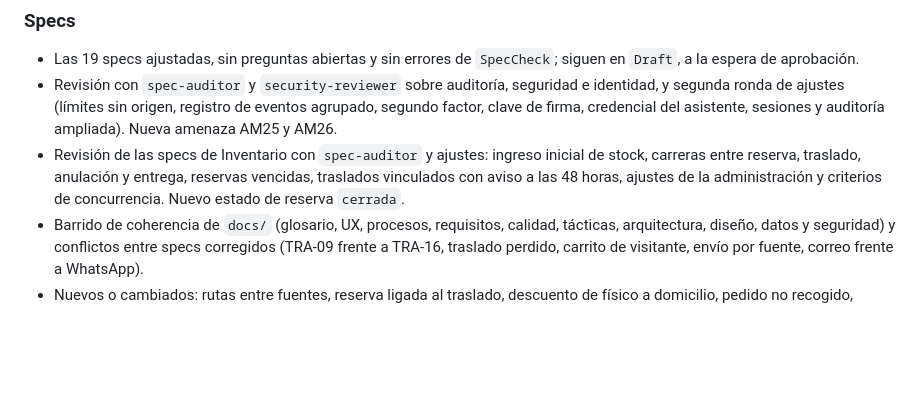
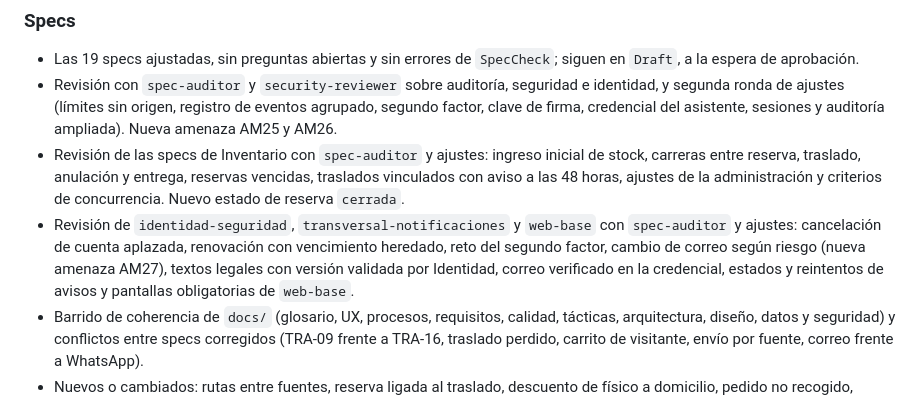
Before and after one commit to P35C4D0R4B1050/BabelHub, a Markdown page: progress/CHANGELOG.md, the part around the change. Drawn GitHub-style; blank space fills up the shorter version.

```diff
--- a/progress/CHANGELOG.md
+++ b/progress/CHANGELOG.md
@@ -14,6 +14,7 @@ Qué se completó, cuándo y en qué feature. Se actualiza con la skill `progres
 - Las 19 specs ajustadas, sin preguntas abiertas y sin errores de `SpecCheck`; siguen en `Draft`, a la espera de aprobación.
 - Revisión con `spec-auditor` y `security-reviewer` sobre auditoría, seguridad e identidad, y segunda ronda de ajustes (límites sin origen, registro de eventos agrupado, segundo factor, clave de firma, credencial del asistente, sesiones y auditoría ampliada). Nueva amenaza AM25 y AM26.
 - Revisión de las specs de Inventario con `spec-auditor` y ajustes: ingreso inicial de stock, carreras entre reserva, traslado, anulación y entrega, reservas vencidas, traslados vinculados con aviso a las 48 horas, ajustes de la administración y criterios de concurrencia. Nuevo estado de reserva `cerrada`.
+- Revisión de `identidad-seguridad`, `transversal-notificaciones` y `web-base` con `spec-auditor` y ajustes: cancelación de cuenta aplazada, renovación con vencimiento heredado, reto del segundo factor, cambio de correo según riesgo (nueva amenaza AM27), textos legales con versión validada por Identidad, correo verificado en la credencial, estados y reintentos de avisos y pantallas obligatorias de `web-base`.
 - Barrido de coherencia de `docs/` (glosario, UX, procesos, requisitos, calidad, tácticas, arquitectura, diseño, datos y seguridad) y conflictos entre specs corregidos (TRA-09 frente a TRA-16, traslado perdido, carrito de visitante, envío por fuente, correo frente a WhatsApp).
 - Nuevos o cambiados: rutas entre fuentes, reserva ligada al traslado, descuento de físico a domicilio, pedido no recogido, cancelación del cliente, pago pendiente con reserva extendida, límites de cuentas y de hojas por origen, sesión web, textos legales versionados, segundo factor del personal, mayoría de edad, auditoría unificada, alertas por correo y credencial de lectura del asistente.
 
```
Also changed, not shown: progress/R3-analisis-inicial.md (+16 -0 lines).
